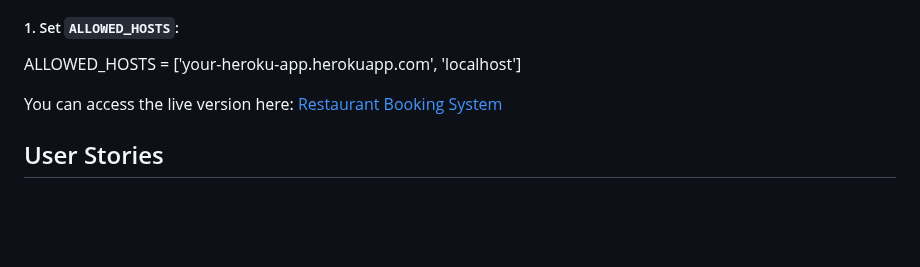
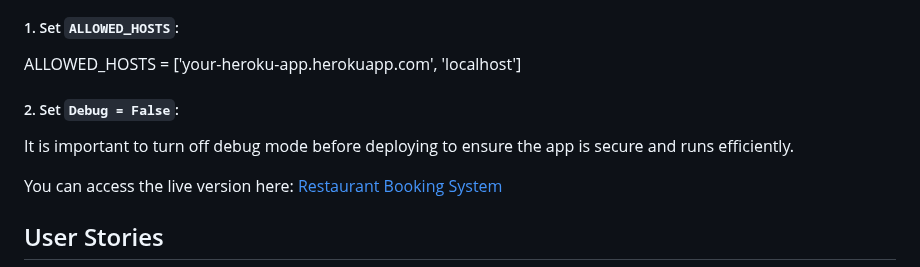
Before and after one commit to BadrAlioui/forthProject, a Markdown page: README.md, the part around the change. GitHub-like rendering; blank space fills up the shorter version.

Commit message:
Updated deployment instructions to include DEBUG = False in settings.py

```diff
--- a/README.md
+++ b/README.md
@@ -229,6 +229,10 @@ Heroku is a cloud platform service that enables developers to build, run, and op
 
 ALLOWED_HOSTS = ['your-heroku-app.herokuapp.com', 'localhost']
 
+##### 2. Set `Debug = False`:
+
+It is important to turn off debug mode before deploying to ensure the app is secure and runs efficiently.
+
 You can access the live version here: [Restaurant Booking System](https://quiet-crag-61811-4fb808af66c6.herokuapp.com/)
 
 ## User Stories
```
